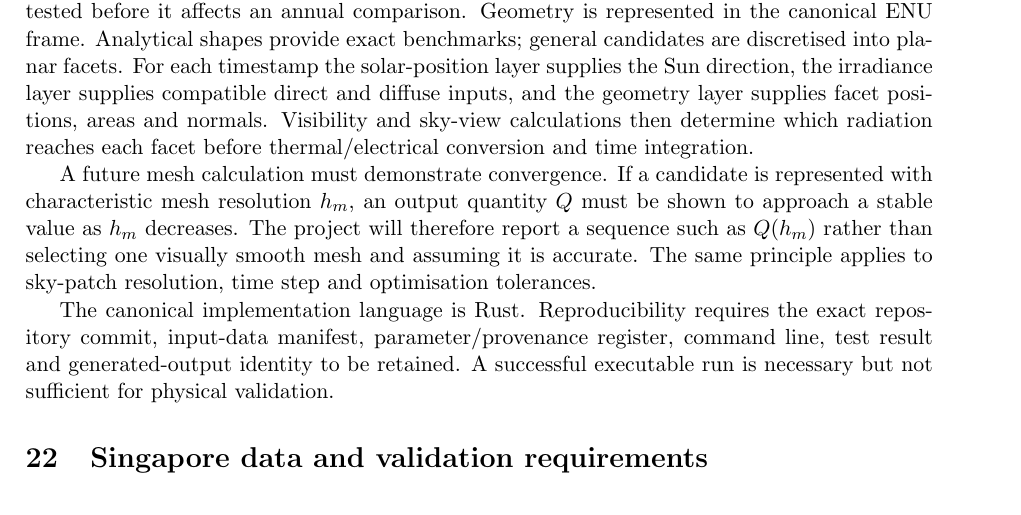
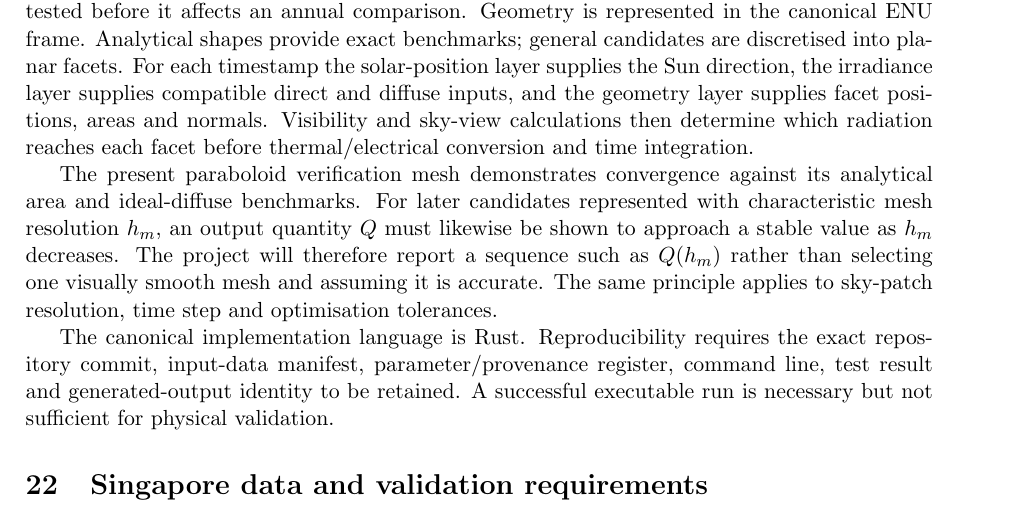
Before and after one commit to weewzr/Implementation-of-mushroom-head-solar-technology-in-Singapore-, a LaTeX paper (report/project_technical_report.tex): part of page 18 of 19, cut so that both start at the same text. Compiled offline with pdfLaTeX.

Commit message:
Synchronize LaTeX report with Audit 44 verification status

```diff
--- a/report/project_technical_report.tex
+++ b/report/project_technical_report.tex
@@ -675,7 +675,7 @@ Such a thermal model would require its own explicit-scheme stability criterion a
 \section{Numerical method and reproducibility roadmap}
 The numerical implementation is deliberately layered so that each physical addition can be tested before it affects an annual comparison. Geometry is represented in the canonical ENU frame. Analytical shapes provide exact benchmarks; general candidates are discretised into planar facets. For each timestamp the solar-position layer supplies the Sun direction, the irradiance layer supplies compatible direct and diffuse inputs, and the geometry layer supplies facet positions, areas and normals. Visibility and sky-view calculations then determine which radiation reaches each facet before thermal/electrical conversion and time integration.
 
-A future mesh calculation must demonstrate convergence. If a candidate is represented with characteristic mesh resolution $h_m$, an output quantity $Q$ must be shown to approach a stable value as $h_m$ decreases. The project will therefore report a sequence such as $Q(h_m)$ rather than selecting one visually smooth mesh and assuming it is accurate. The same principle applies to sky-patch resolution, time step and optimisation tolerances.
+The present paraboloid verification mesh demonstrates convergence against its analytical area and ideal-diffuse benchmarks. For later candidates represented with characteristic mesh resolution $h_m$, an output quantity $Q$ must likewise be shown to approach a stable value as $h_m$ decreases. The project will therefore report a sequence such as $Q(h_m)$ rather than selecting one visually smooth mesh and assuming it is accurate. The same principle applies to sky-patch resolution, time step and optimisation tolerances.
 
 The canonical implementation language is Rust. Reproducibility requires the exact repository commit, input-data manifest, parameter/provenance register, command line, test result and generated-output identity to be retained. A successful executable run is necessary but not sufficient for physical validation.
 
```
